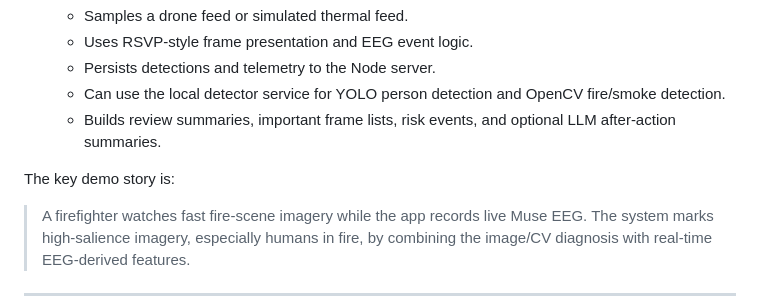
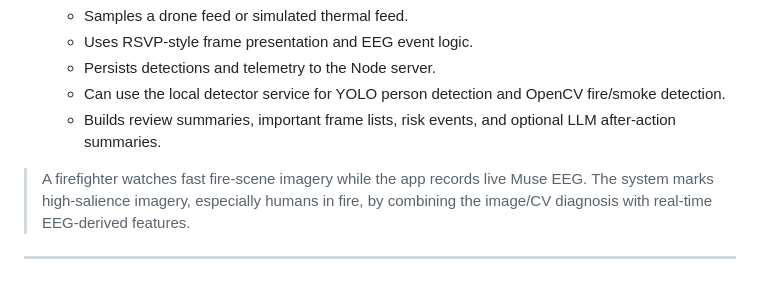
Before and after one commit to Mihirz/global_neurotech_hackathon_berkeley, a Markdown page: README.md, the part around the change. Drawn GitHub-style; blank space fills up the shorter version.

```diff
--- a/README.md
+++ b/README.md
@@ -36,7 +36,6 @@ The repository contains two connected demo surfaces:
    - Builds review summaries, important frame lists, risk events, and optional
      LLM after-action summaries.
 
-The key demo story is:
 
 > A firefighter watches fast fire-scene imagery while the app records live Muse
 > EEG. The system marks high-salience imagery, especially humans in fire, by
```
